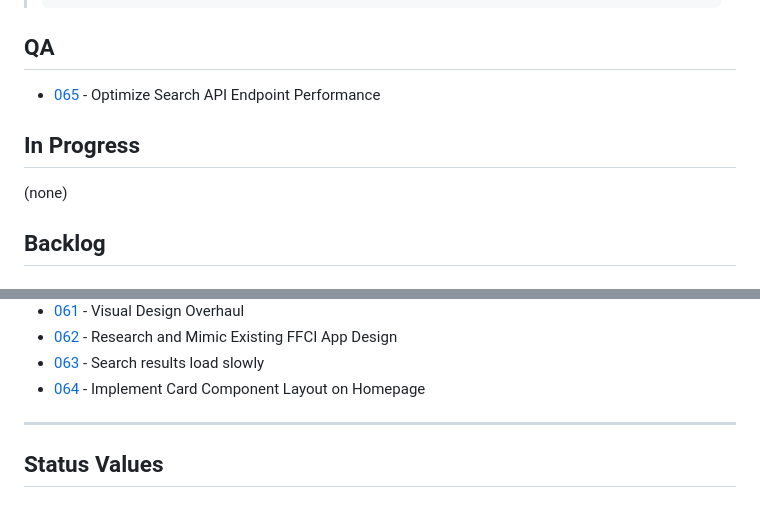
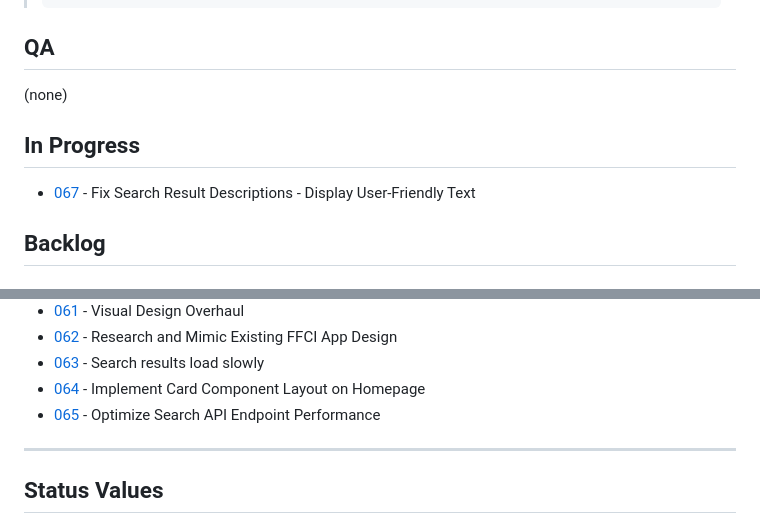
Before and after one commit to FiveQInnovations/mip-mobile-app, a Markdown page: tickets/TICKETS.md, 2 parts joined by grey strips. Drawn GitHub-style.

Commit message:
Add ticket 067: fix search result descriptions

````diff
--- a/tickets/TICKETS.md
+++ b/tickets/TICKETS.md
@@ -8,10 +8,10 @@ Quick reference for active tasks. See individual files for details.
 > ```
 
 ## QA
-- [065](065-improve-search-performance.md) - Optimize Search API Endpoint Performance
+(none)
 
 ## In Progress
-(none)
+- [067](067-fix-search-result-descriptions.md) - Fix Search Result Descriptions - Display User-Friendly Text
 
 ## Backlog
 
@@ -92,6 +92,7 @@ Quick reference for active tasks. See individual files for details.
 - [062](062-mimic-existing-ffci-app.md) - Research and Mimic Existing FFCI App Design
 - [063](063-search-results-load-slowly.md) - Search results load slowly
 - [064](064-implement-card-layout-homepage.md) - Implement Card Component Layout on Homepage
+- [065](065-improve-search-performance.md) - Optimize Search API Endpoint Performance
 
 ---
 
````
Also changed, not shown: tickets/065-improve-search-performance.md (+1 -1 lines), tickets/067-fix-search-result-descriptions.md (added, +76 -0 lines).
